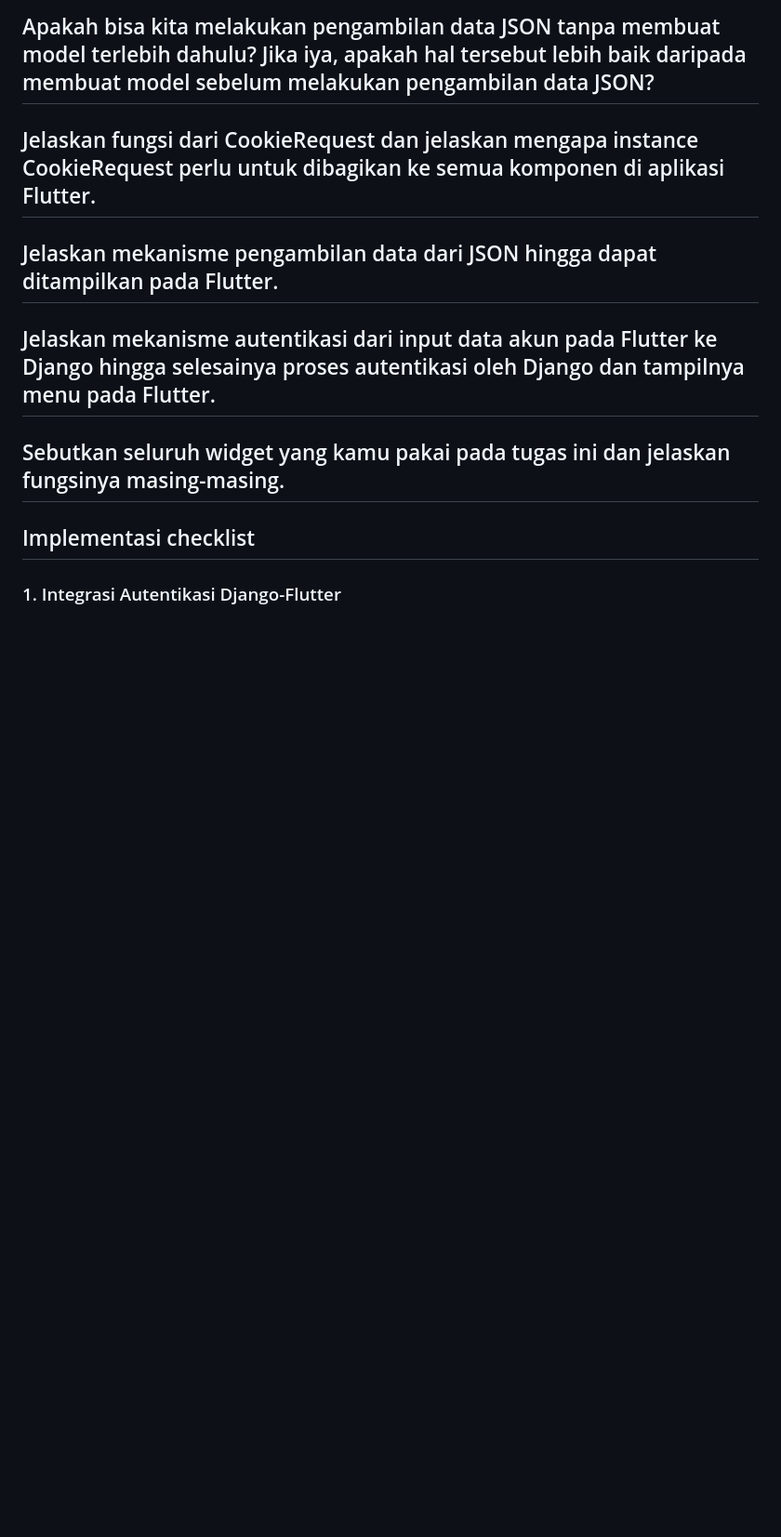
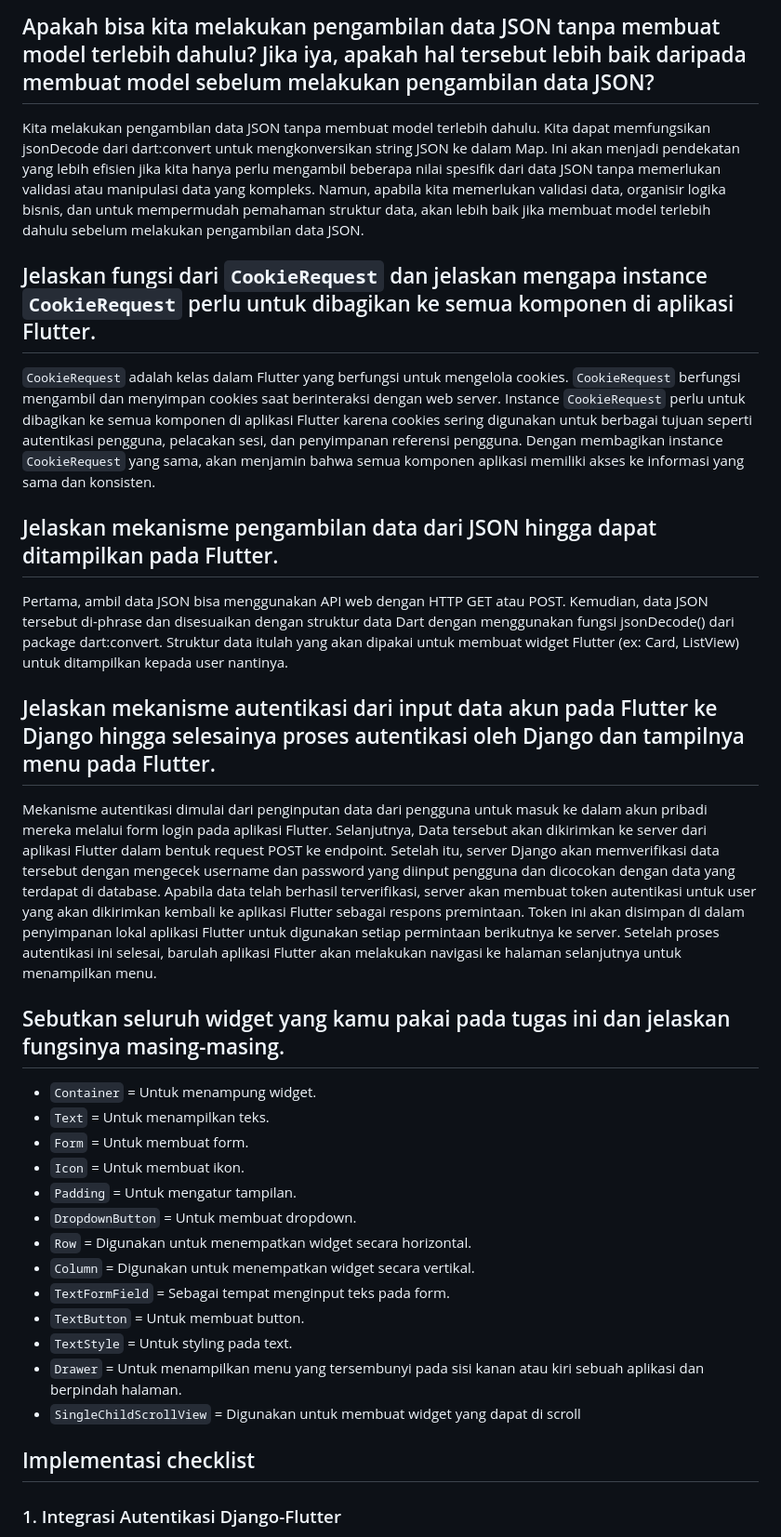
Before and after one commit to shfiradifa/shoppo-jarwo, a Markdown page: README.md, the part around one of its changes. Shown at 93% size. Rendered like a GitHub page; blank space fills up the shorter version.

Commit message:
README PICKME tugas 9

```diff
--- a/README.md
+++ b/README.md
@@ -187,14 +187,30 @@ Terakhir saya melakukan refactoring file dengan memisahkan isi widget `ShopItem`
 # TUGAS 9
 
 ##  Apakah bisa kita melakukan pengambilan data JSON tanpa membuat model terlebih dahulu? Jika iya, apakah hal tersebut lebih baik daripada membuat model sebelum melakukan pengambilan data JSON?
-
-## Jelaskan fungsi dari CookieRequest dan jelaskan mengapa instance CookieRequest perlu untuk dibagikan ke semua komponen di aplikasi Flutter.
+Kita melakukan pengambilan data JSON tanpa membuat model terlebih dahulu. Kita dapat memfungsikan jsonDecode dari dart:convert untuk mengkonversikan string JSON ke dalam Map. Ini akan menjadi pendekatan yang lebih efisien jika kita hanya perlu mengambil beberapa nilai spesifik dari data JSON tanpa memerlukan validasi atau manipulasi data yang kompleks. Namun, apabila kita memerlukan validasi data, organisir logika bisnis, dan untuk mempermudah pemahaman struktur data, akan lebih baik jika membuat model terlebih dahulu sebelum melakukan pengambilan data JSON.
+## Jelaskan fungsi dari `CookieRequest` dan jelaskan mengapa instance `CookieRequest` perlu untuk dibagikan ke semua komponen di aplikasi Flutter.
+`CookieRequest` adalah kelas dalam Flutter yang berfungsi untuk mengelola cookies. `CookieRequest` berfungsi mengambil dan menyimpan cookies saat berinteraksi dengan web server. Instance `CookieRequest` perlu untuk dibagikan ke semua komponen di aplikasi Flutter karena cookies sering digunakan untuk berbagai tujuan seperti autentikasi pengguna, pelacakan sesi, dan penyimpanan referensi pengguna. Dengan membagikan instance `CookieRequest` yang sama, akan menjamin bahwa semua komponen aplikasi memiliki akses ke informasi yang sama dan konsisten.
 
 ## Jelaskan mekanisme pengambilan data dari JSON hingga dapat ditampilkan pada Flutter.
+Pertama, ambil data JSON bisa menggunakan API web dengan HTTP GET atau POST. Kemudian, data JSON tersebut di-phrase dan disesuaikan dengan struktur data Dart dengan menggunakan fungsi jsonDecode() dari package dart:convert. Struktur data itulah yang akan dipakai untuk membuat widget Flutter (ex: Card, ListView) untuk ditampilkan kepada user nantinya.
 
 ## Jelaskan mekanisme autentikasi dari input data akun pada Flutter ke Django hingga selesainya proses autentikasi oleh Django dan tampilnya menu pada Flutter.
+Mekanisme autentikasi dimulai dari penginputan data dari pengguna untuk masuk ke dalam akun pribadi mereka melalui form login pada aplikasi Flutter. Selanjutnya, Data tersebut akan dikirimkan ke server dari aplikasi Flutter dalam bentuk request POST ke endpoint. Setelah itu, server Django akan memverifikasi data tersebut dengan mengecek username dan password yang diinput pengguna dan dicocokan dengan data yang terdapat di database. Apabila data telah berhasil terverifikasi, server akan membuat token autentikasi untuk user yang akan dikirimkan kembali ke aplikasi Flutter sebagai respons premintaan. Token ini akan disimpan di dalam penyimpanan lokal aplikasi Flutter untuk digunakan setiap permintaan berikutnya ke server. Setelah proses autentikasi ini selesai, barulah aplikasi Flutter akan melakukan navigasi ke halaman selanjutnya untuk menampilkan menu.
 
 ## Sebutkan seluruh widget yang kamu pakai pada tugas ini dan jelaskan fungsinya masing-masing.
+- `Container` = Untuk menampung widget.
+- `Text` = Untuk menampilkan teks.
+- `Form` = Untuk membuat form.
+- `Icon` = Untuk membuat ikon.
+- `Padding` = Untuk mengatur tampilan.
+- `DropdownButton` = Untuk membuat dropdown.
+- `Row` = Digunakan untuk menempatkan widget secara horizontal.
+- `Column` = Digunakan untuk menempatkan widget secara vertikal.
+- `TextFormField` = Sebagai tempat menginput teks pada form.
+- `TextButton` = Untuk membuat button.
+- `TextStyle` = Untuk styling pada text.
+- `Drawer` = Untuk menampilkan menu yang tersembunyi pada sisi kanan atau kiri sebuah aplikasi dan berpindah halaman.
+- `SingleChildScrollView` = Digunakan untuk membuat widget yang dapat di scroll
 
 ## Implementasi checklist
 ### 1. Integrasi Autentikasi Django-Flutter
```
Also changed, not shown: other parts of README.md (+10 -2 lines).
